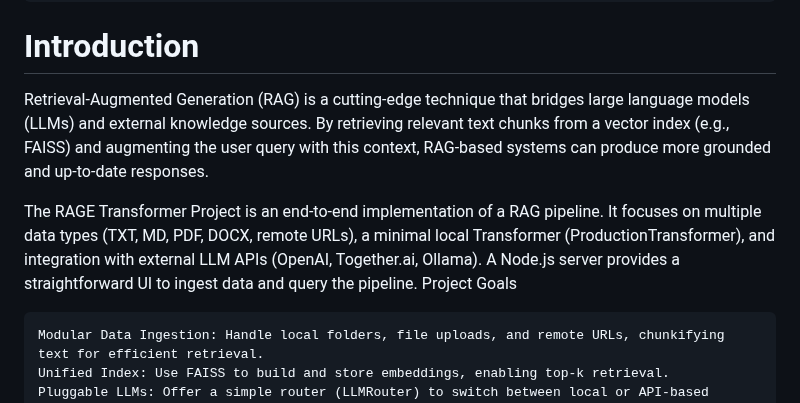
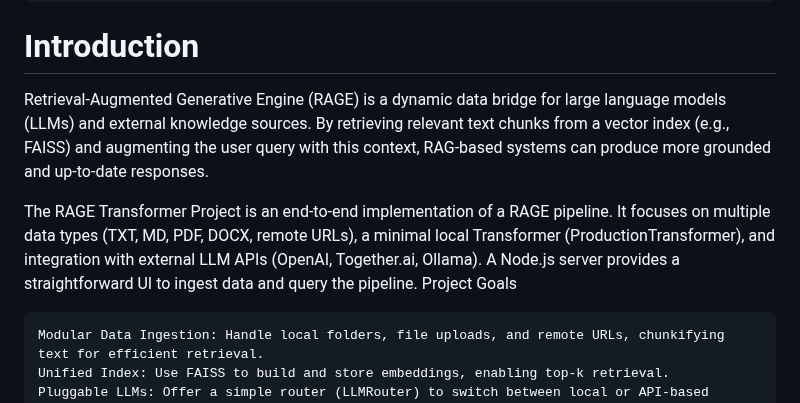
Before and after one commit to GATERAGE/neuralnet, a Markdown page: README.md, the part around the change. Drawn GitHub-style.

```diff
--- a/README.md
+++ b/README.md
@@ -44,9 +44,9 @@ The ingestion results and final inference outputs are saved in a `memory/` folde
 
 # Introduction
 
-Retrieval-Augmented Generation (RAG) is a cutting-edge technique that bridges large language models (LLMs) and external knowledge sources. By retrieving relevant text chunks from a vector index (e.g., FAISS) and augmenting the user query with this context, RAG-based systems can produce more grounded and up-to-date responses.
+Retrieval-Augmented Generative Engine (RAGE) is a dynamic data bridge for large language models (LLMs) and external knowledge sources. By retrieving relevant text chunks from a vector index (e.g., FAISS) and augmenting the user query with this context, RAG-based systems can produce more grounded and up-to-date responses.
 
-The RAGE Transformer Project is an end-to-end implementation of a RAG pipeline. It focuses on multiple data types (TXT, MD, PDF, DOCX, remote URLs), a minimal local Transformer (ProductionTransformer), and integration with external LLM APIs (OpenAI, Together.ai, Ollama). A Node.js server provides a straightforward UI to ingest data and query the pipeline.
+The RAGE Transformer Project is an end-to-end implementation of a RAGE pipeline. It focuses on multiple data types (TXT, MD, PDF, DOCX, remote URLs), a minimal local Transformer (ProductionTransformer), and integration with external LLM APIs (OpenAI, Together.ai, Ollama). A Node.js server provides a straightforward UI to ingest data and query the pipeline.
 Project Goals
 
     Modular Data Ingestion: Handle local folders, file uploads, and remote URLs, chunkifying text for efficient retrieval.
```
